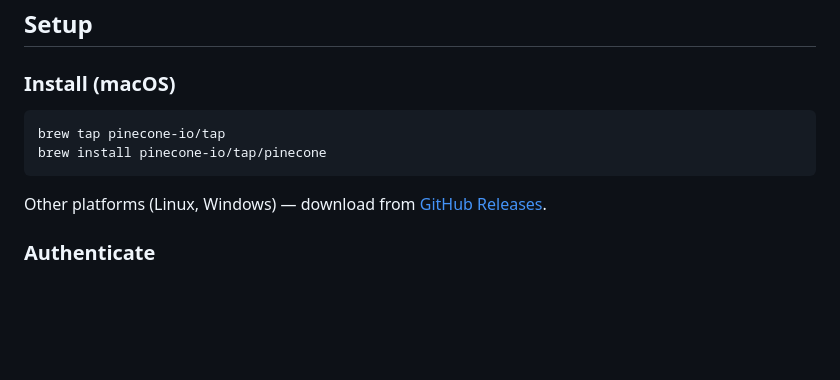
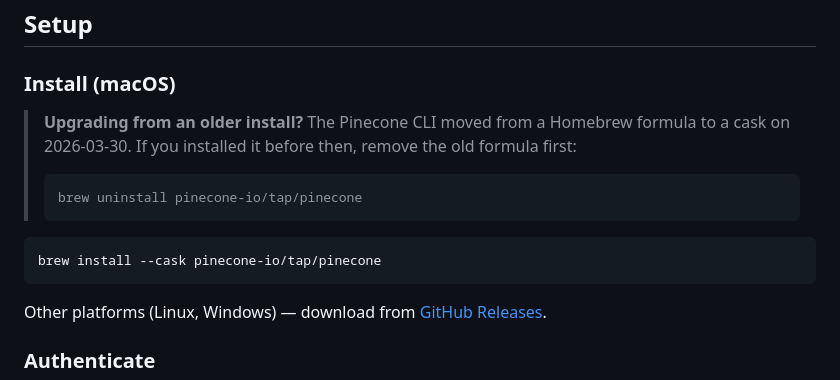
Before and after one commit to pinecone-io/pinecone-codex-plugin, a Markdown page: skills/cli/SKILL.md, the part around the change. GitHub-like rendering; blank space fills up the shorter version.

````diff
--- a/skills/cli/SKILL.md
+++ b/skills/cli/SKILL.md
@@ -23,9 +23,14 @@ Manage Pinecone from the terminal. The CLI is especially valuable for vector ope
 ## Setup
 
 ### Install (macOS)
+> **Upgrading from an older install?** The Pinecone CLI moved from a Homebrew formula to a cask on 2026-03-30. If you installed it before then, remove the old formula first:
+>
+> ```bash
+> brew uninstall pinecone-io/tap/pinecone
+> ```
+
 ```bash
-brew tap pinecone-io/tap
-brew install pinecone-io/tap/pinecone
+brew install --cask pinecone-io/tap/pinecone
 ```
 
 Other platforms (Linux, Windows) — download from [GitHub Releases](https://github.com/pinecone-io/cli/releases).
````
Also changed, not shown: README.md (+7 -2 lines), skills/help/SKILL.md (+1 -1 lines).
